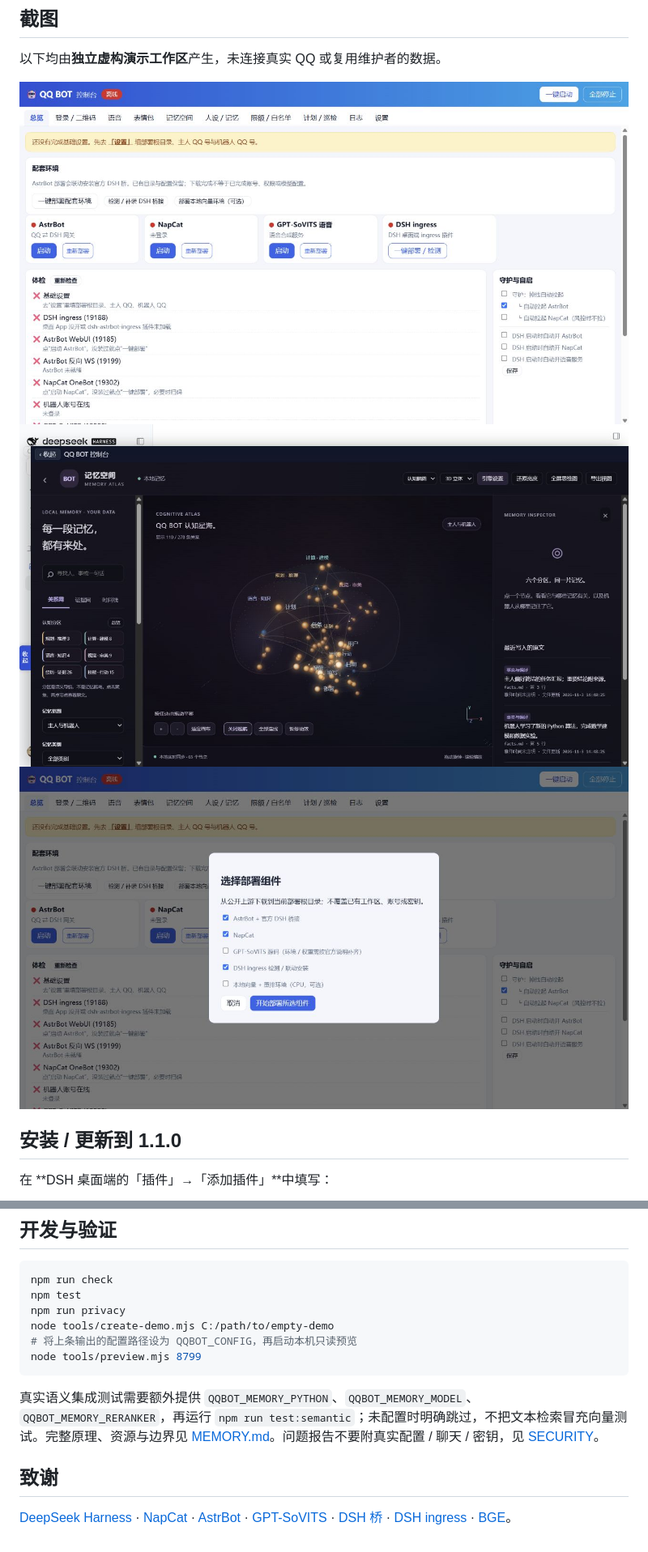
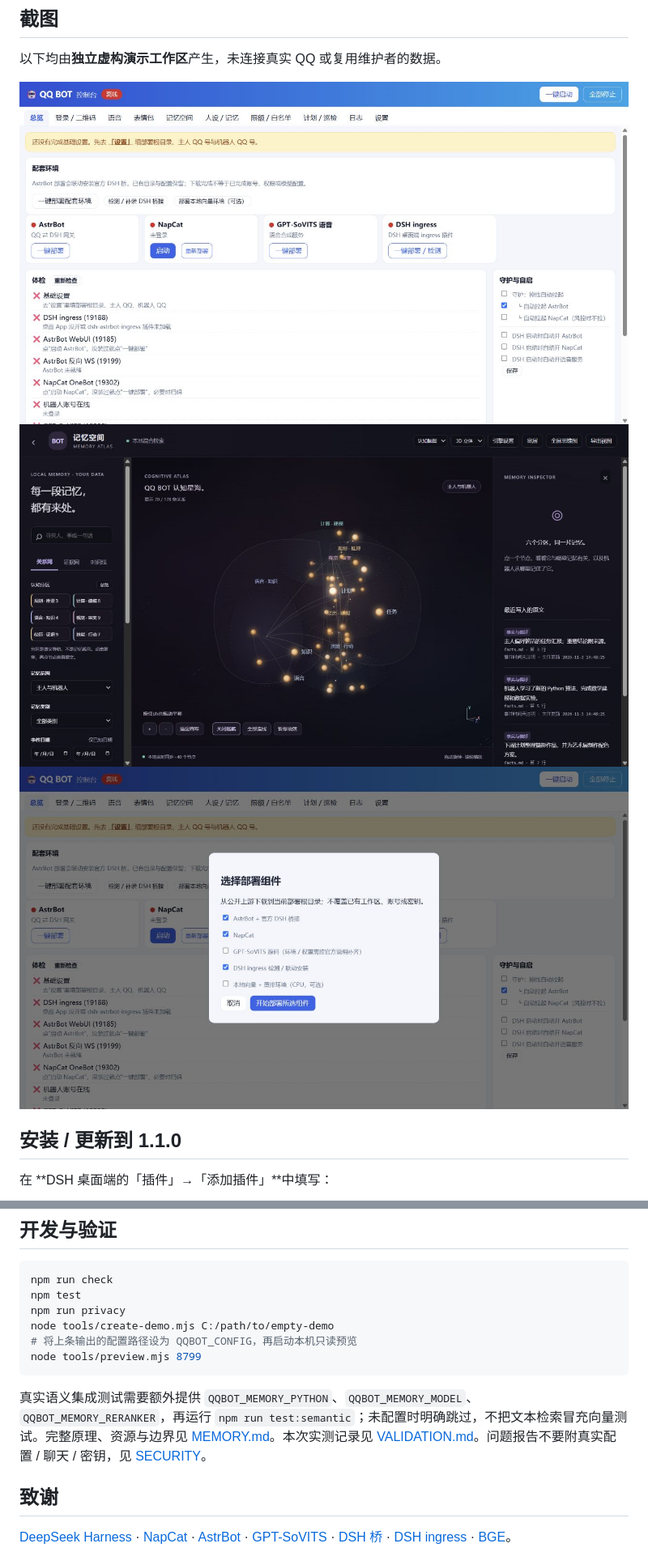
Before and after one commit to ZOTTALL/dsh-xiaoyu-qqbot, a Markdown page: README.md, 2 parts joined by grey strips. Shown: that part at 81% size. Drawn GitHub-style; pictures changed too: docs/images/deploy-v1.1.jpg, docs/images/memory-v1.1.jpg, docs/images/overview-v1.1.jpg.

````diff
--- a/README.md
+++ b/README.md
@@ -104,7 +104,7 @@ node tools/create-demo.mjs C:/path/to/empty-demo
 node tools/preview.mjs 8799
 ```
 
-真实语义集成测试需要额外提供 `QQBOT_MEMORY_PYTHON`、`QQBOT_MEMORY_MODEL`、`QQBOT_MEMORY_RERANKER`，再运行 `npm run test:semantic`；未配置时明确跳过，不把文本检索冒充向量测试。完整原理、资源与边界见 [MEMORY.md](docs/MEMORY.md)。问题报告不要附真实配置 / 聊天 / 密钥，见 [SECURITY](SECURITY.md)。
+真实语义集成测试需要额外提供 `QQBOT_MEMORY_PYTHON`、`QQBOT_MEMORY_MODEL`、`QQBOT_MEMORY_RERANKER`，再运行 `npm run test:semantic`；未配置时明确跳过，不把文本检索冒充向量测试。完整原理、资源与边界见 [MEMORY.md](docs/MEMORY.md)。本次实测记录见 [VALIDATION.md](docs/VALIDATION.md)。问题报告不要附真实配置 / 聊天 / 密钥，见 [SECURITY](SECURITY.md)。
 
 ## 致谢
 
````
Also changed, not shown: docs/ISOLATED-TEST.md (+1 -1 lines), docs/VALIDATION.md (added, +31 -0 lines).
